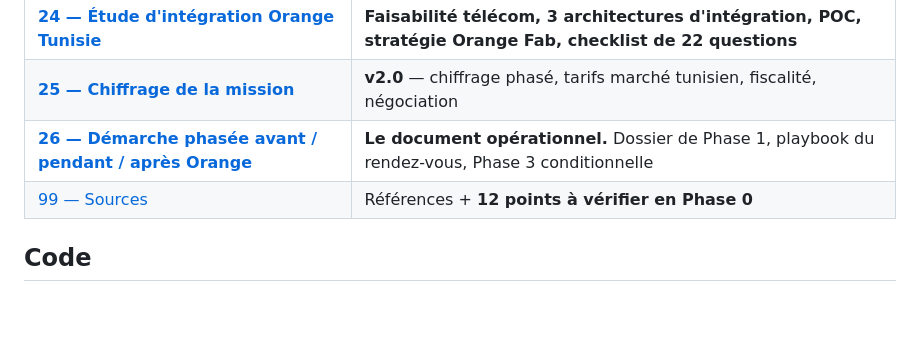
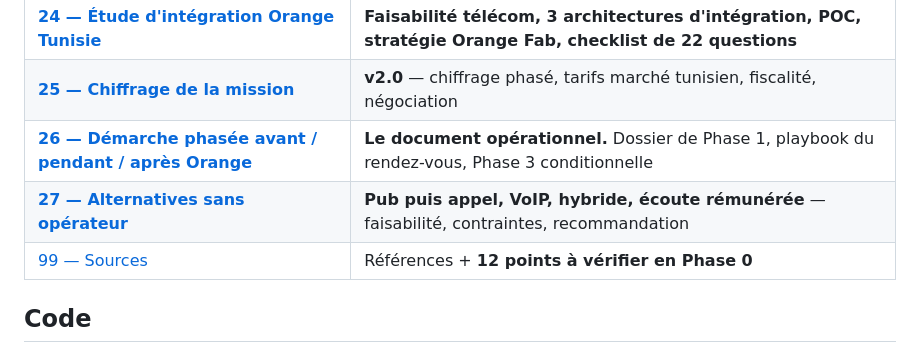
Before and after one commit to techres2boost/mms-consulting, a Markdown page: README.md, the part around the change. Drawn GitHub-style; blank space fills up the shorter version.

```diff
--- a/README.md
+++ b/README.md
@@ -63,6 +63,7 @@ d'un problème technique.
 | **[24 — Étude d'intégration Orange Tunisie](docs/24-etude-orange-integration.md)** | **Faisabilité télécom, 3 architectures d'intégration, POC, stratégie Orange Fab, checklist de 22 questions** |
 | **[25 — Chiffrage de la mission](docs/25-chiffrage-mission.md)** | **v2.0** — chiffrage phasé, tarifs marché tunisien, fiscalité, négociation |
 | **[26 — Démarche phasée avant / pendant / après Orange](docs/26-demarche-phasee.md)** | **Le document opérationnel.** Dossier de Phase 1, playbook du rendez-vous, Phase 3 conditionnelle |
+| **[27 — Alternatives sans opérateur](docs/27-alternatives-sans-operateur.md)** | **Pub puis appel, VoIP, hybride, écoute rémunérée** — faisabilité, contraintes, recommandation |
 | [99 — Sources](docs/99-sources.md) | Références + **12 points à vérifier en Phase 0** |
 
 ## Code
```
Also changed, not shown: docs/27-alternatives-sans-operateur.md (added, +476 -0 lines).
